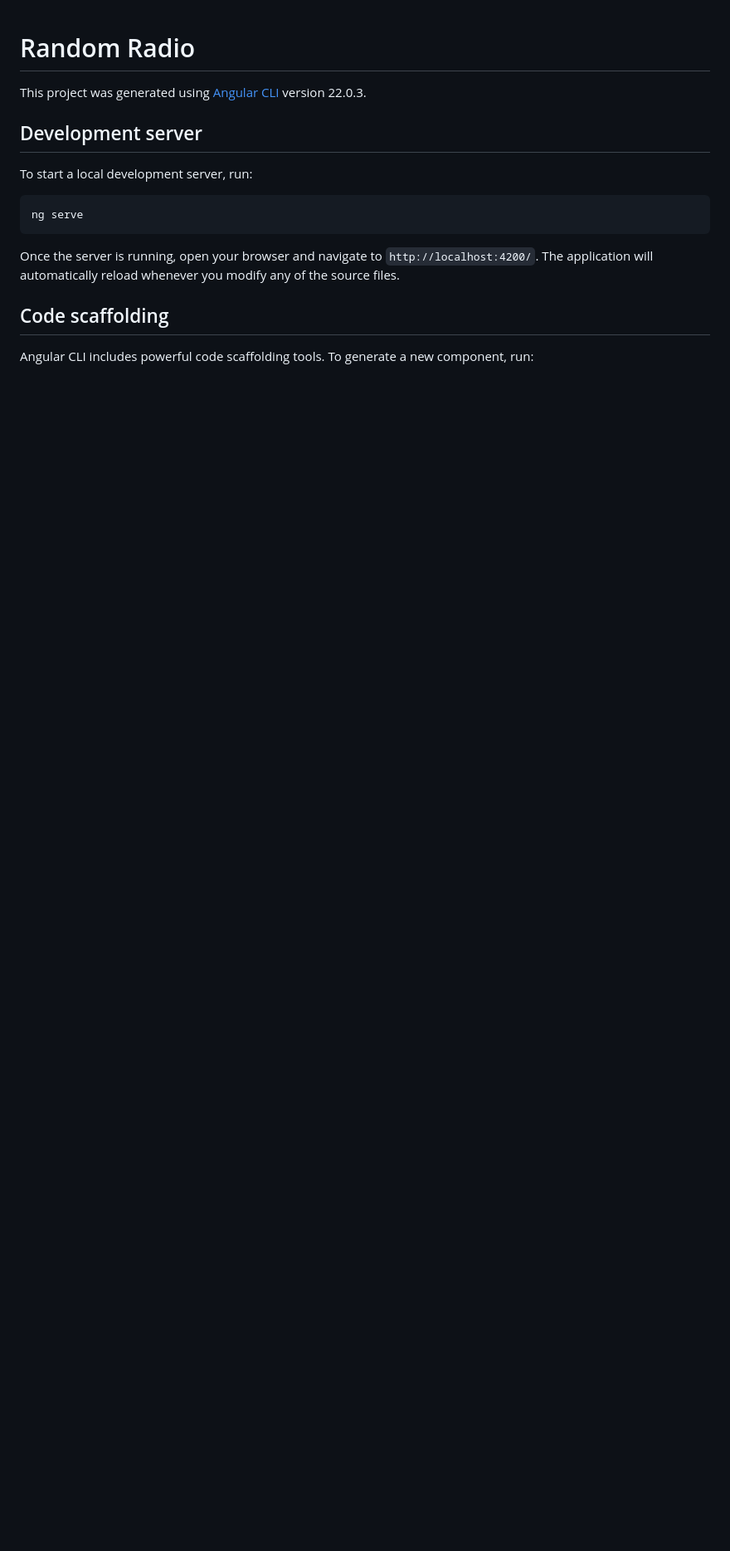
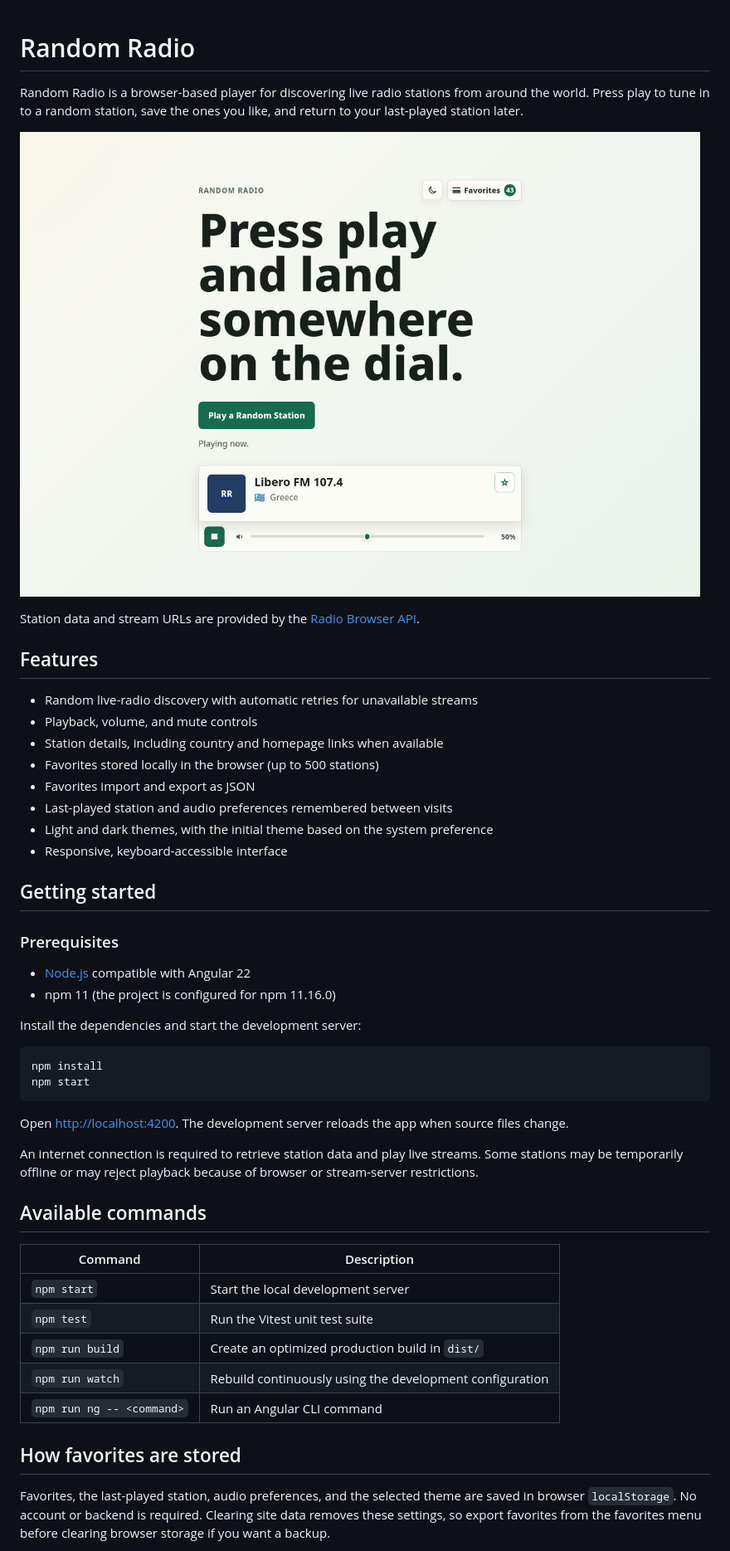
Before and after one commit to marianoesteban/random-radio, a Markdown page: README.md, the part around one of its changes. Shown at 83% size. Rendered like a GitHub page; pictures changed too: docs/screenshots/random-radio.png (added); blank space fills up the shorter version.

````diff
--- a/README.md
+++ b/README.md
@@ -1,17 +1,51 @@
 # Random Radio
 
-This project was generated using [Angular CLI](https://github.com/angular/angular-cli) version 22.0.3.
+Random Radio is a browser-based player for discovering live radio stations from around the world. Press play to tune in to a random station, save the ones you like, and return to your last-played station later.
 
-## Development server
+![Random Radio player](docs/screenshots/random-radio.png)
 
-To start a local development server, run:
+Station data and stream URLs are provided by the [Radio Browser API](https://www.radio-browser.info/).
+
+## Features
+
+- Random live-radio discovery with automatic retries for unavailable streams
+- Playback, volume, and mute controls
+- Station details, including country and homepage links when available
+- Favorites stored locally in the browser (up to 500 stations)
+- Favorites import and export as JSON
+- Last-played station and audio preferences remembered between visits
+- Light and dark themes, with the initial theme based on the system preference
+- Responsive, keyboard-accessible interface
+
+## Getting started
+
+### Prerequisites
+
+- [Node.js](https://nodejs.org/) compatible with Angular 22
+- npm 11 (the project is configured for npm 11.16.0)
+
+Install the dependencies and start the development server:
 
 ```bash
-ng serve
+npm install
+npm start
 ```
 
-Once the server is running, open your browser and navigate to `http://localhost:4200/`. The application will automatically reload whenever you modify any of the source files.
+Open [http://localhost:4200](http://localhost:4200). The development server reloads the app when source files change.
 
-## Code scaffolding
+An internet connection is required to retrieve station data and play live streams. Some stations may be temporarily offline or may reject playback because of browser or stream-server restrictions.
 
-Angular CLI includes powerful code scaffolding tools. To generate a new component, run:
+## Available commands
+
+| Command | Description |
+| --- | --- |
+| `npm start` | Start the local development server |
+| `npm test` | Run the Vitest unit test suite |
+| `npm run build` | Create an optimized production build in `dist/` |
+| `npm run watch` | Rebuild continuously using the development configuration |
+| `npm run ng -- <command>` | Run an Angular CLI command |
+
+## How favorites are stored
+
+Favorites, the last-played station, audio preferences, and the selected theme are saved in browser `localStorage`. No account or backend is required. Clearing site data removes these settings, so export favorites from the favorites menu before clearing browser storage if you want a backup.
+
````
Also changed, not shown: other parts of README.md (+15 -38 lines).
